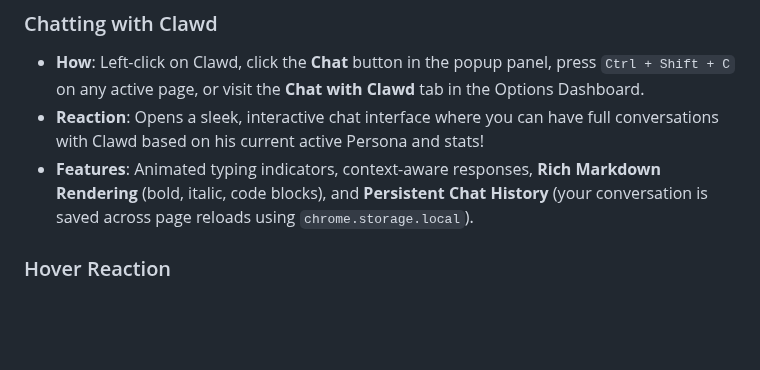
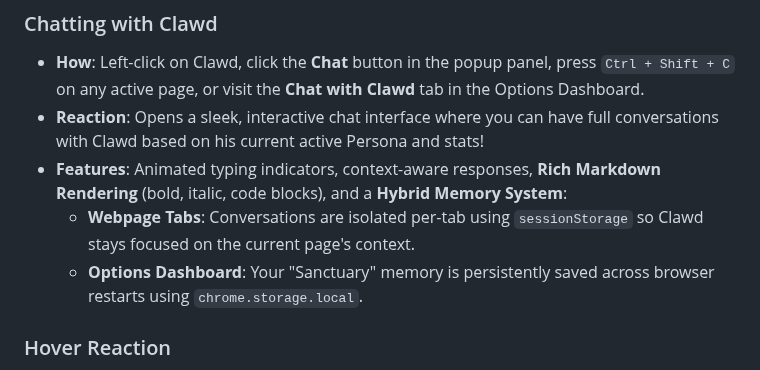
Before and after one commit to fujiDevv/context-aware-browser-pet, a Markdown page: GUIDE.md, the part around the change. Rendered like a GitHub page; blank space fills up the shorter version.

Commit message:
docs: detail the hybrid memory system for chatpersistence

```diff
--- a/GUIDE.md
+++ b/GUIDE.md
@@ -139,7 +139,9 @@ You can interact with Clawd directly on the webpage to affect his stats, emotion
 ### Chatting with Clawd
 - **How**: Left-click on Clawd, click the **Chat** button in the popup panel, press `Ctrl + Shift + C` on any active page, or visit the **Chat with Clawd** tab in the Options Dashboard.
 - **Reaction**: Opens a sleek, interactive chat interface where you can have full conversations with Clawd based on his current active Persona and stats!
-- **Features**: Animated typing indicators, context-aware responses, **Rich Markdown Rendering** (bold, italic, code blocks), and **Persistent Chat History** (your conversation is saved across page reloads using `chrome.storage.local`).
+- **Features**: Animated typing indicators, context-aware responses, **Rich Markdown Rendering** (bold, italic, code blocks), and a **Hybrid Memory System**:
+  - **Webpage Tabs**: Conversations are isolated per-tab using `sessionStorage` so Clawd stays focused on the current page's context.
+  - **Options Dashboard**: Your "Sanctuary" memory is persistently saved across browser restarts using `chrome.storage.local`.
 
 ### Hover Reaction
 - **How**: Move your mouse cursor over Clawd.
```
